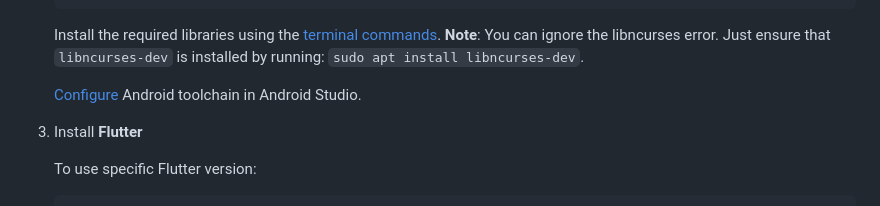
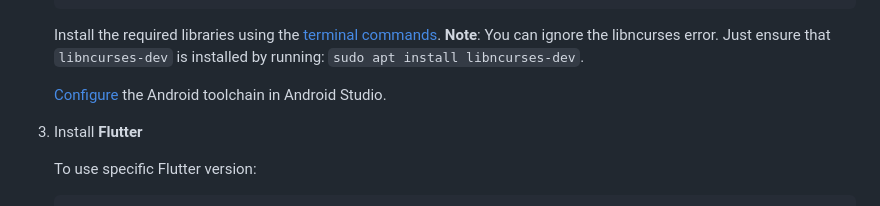
Before and after one commit to RetiefLouw/flutter_speech, a Markdown page: readme.md, the part around the change. Rendered like a GitHub page.

```diff
--- a/readme.md
+++ b/readme.md
@@ -53,7 +53,7 @@ Running `java --version` in the terminal should display the following:
 
 	Install the required libraries using the [terminal commands](https://developer.android.com/studio/install#64bit-libs). **Note**: You can ignore the libncurses error. Just ensure that `libncurses-dev` is installed by running: `sudo apt install libncurses-dev`.
 
-	[Configure](https://docs.flutter.dev/get-started/install/linux/android#configure-android-development) Android toolchain in Android Studio.
+	[Configure](https://docs.flutter.dev/get-started/install/linux/android#configure-android-development) the Android toolchain in Android Studio.
 
 
 4. Install **Flutter**
```
